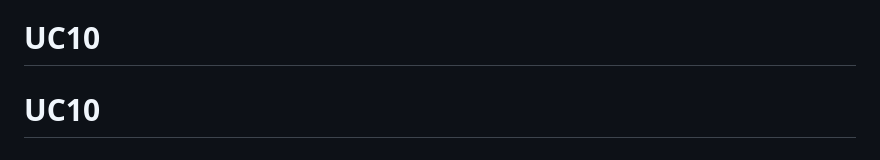
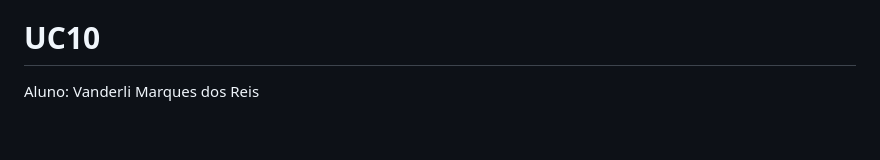
Before and after one commit to vanderlinuxcode/UC10, a Markdown page: README.md, the part around the change. Drawn GitHub-style.

Commit message:
Nome Aluno Vanderli

```diff
--- a/README.md
+++ b/README.md
@@ -113,4 +113,4 @@ Os testes do arquivo `login.test.js` verificam situações como credenciais corr
 
 **Prof. Hudson Neves**
 # UC10
-# UC10
+Aluno: Vanderli Marques dos Reis
```
